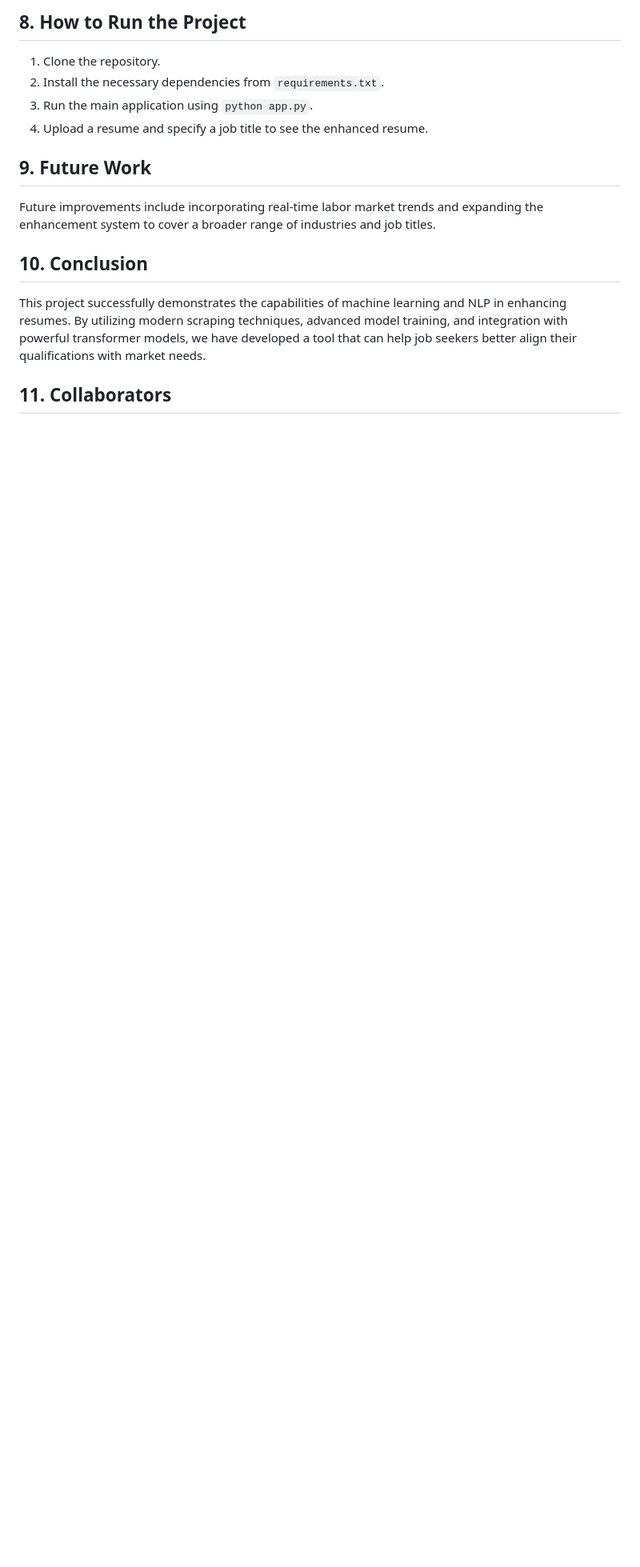
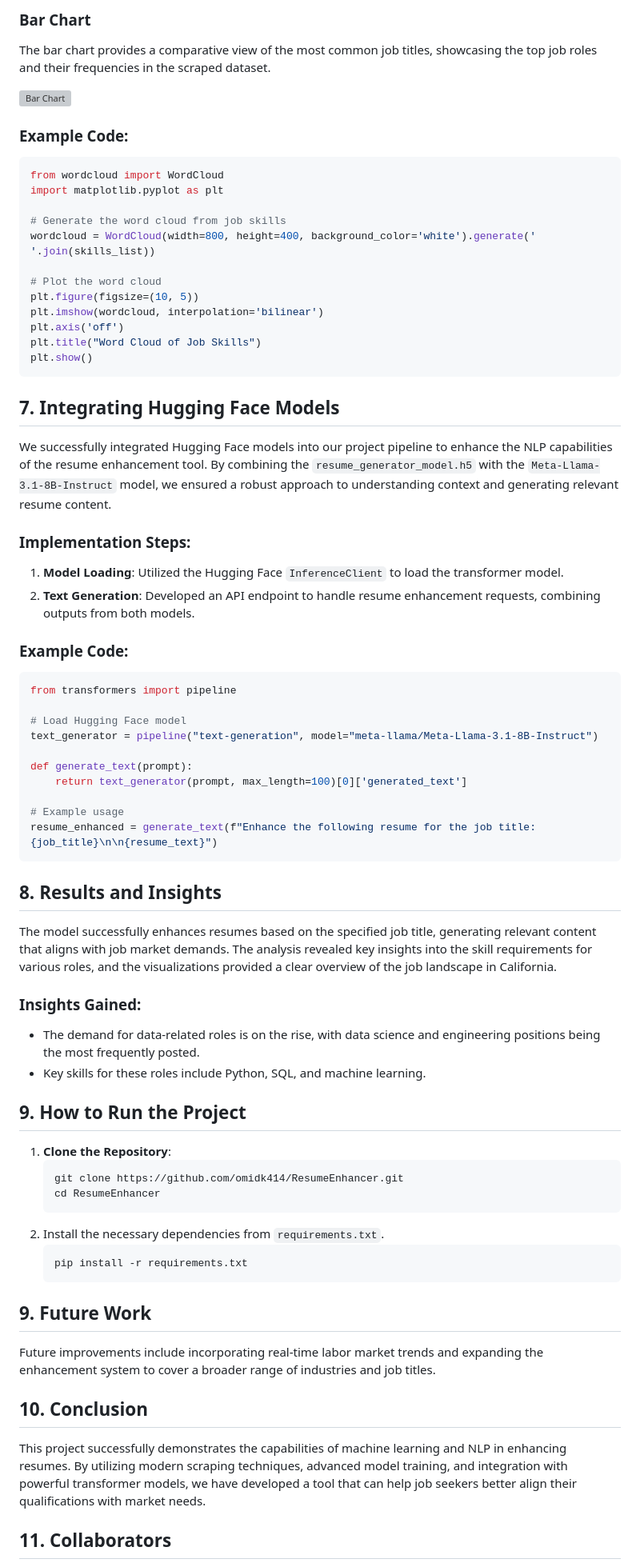
Before and after one commit to omidk414/ResumeEnhancer, a Markdown page: README.md, the part around the change printed below. Shown: that part at 80% size. GitHub-like rendering; blank space fills up the shorter version; grey boxes are pictures that could not be loaded.

````diff
--- a/README.md
+++ b/README.md
@@ -174,9 +174,63 @@ The integration of multiple models allowed for a comprehensive system that dynam
 
-## 8. How to Run the Project
-1. Clone the repository.
+### Bar Chart
+The bar chart provides a comparative view of the most common job titles, showcasing the top job roles and their frequencies in the scraped dataset.
+
+![Bar Chart](https://github.com/omidk414/ResumeEnhancer/blob/main/images/bar_chart.png)
+
+### Example Code:
+~~~python
+from wordcloud import WordCloud
+import matplotlib.pyplot as plt
+
+# Generate the word cloud from job skills
+wordcloud = WordCloud(width=800, height=400, background_color='white').generate(' '.join(skills_list))
+
+# Plot the word cloud
+plt.figure(figsize=(10, 5))
+plt.imshow(wordcloud, interpolation='bilinear')
+plt.axis('off')
+plt.title("Word Cloud of Job Skills")
+plt.show()
+~~~
+
+## 7. Integrating Hugging Face Models
+We successfully integrated Hugging Face models into our project pipeline to enhance the NLP capabilities of the resume enhancement tool. By combining the `resume_generator_model.h5` with the `Meta-Llama-3.1-8B-Instruct` model, we ensured a robust approach to understanding context and generating relevant resume content.
+
+### Implementation Steps:
+1. **Model Loading**: Utilized the Hugging Face `InferenceClient` to load the transformer model.
+2. **Text Generation**: Developed an API endpoint to handle resume enhancement requests, combining outputs from both models.
+
+### Example Code:
+~~~python
+from transformers import pipeline
+
+# Load Hugging Face model
+text_generator = pipeline("text-generation", model="meta-llama/Meta-Llama-3.1-8B-Instruct")
+
+def generate_text(prompt):
+    return text_generator(prompt, max_length=100)[0]['generated_text']
+
+# Example usage
+resume_enhanced = generate_text(f"Enhance the following resume for the job title: {job_title}\n\n{resume_text}")
+~~~
+
+## 8. Results and Insights
+The model successfully enhances resumes based on the specified job title, generating relevant content that aligns with job market demands. The analysis revealed key insights into the skill requirements for various roles, and the visualizations provided a clear overview of the job landscape in California.
+
+### Insights Gained:
+- The demand for data-related roles is on the rise, with data science and engineering positions being the most frequently posted.
+- Key skills for these roles include Python, SQL, and machine learning.
+
+## 9. How to Run the Project
+1. **Clone the Repository**:
+   ```bash
+   git clone https://github.com/omidk414/ResumeEnhancer.git
+   cd ResumeEnhancer
+   ```
 2. Install the necessary dependencies from `requirements.txt`.
-3. Run the main application using `python app.py`.
-4. Upload a resume and specify a job title to see the enhanced resume.
+   ```bash
+   pip install -r requirements.txt
+   ```
 
 ## 9. Future Work
 Future improvements include incorporating real-time labor market trends and expanding the enhancement system to cover a broader range of industries and job titles.
````
Also changed, not shown: other parts of README.md (+14 -19 lines).
